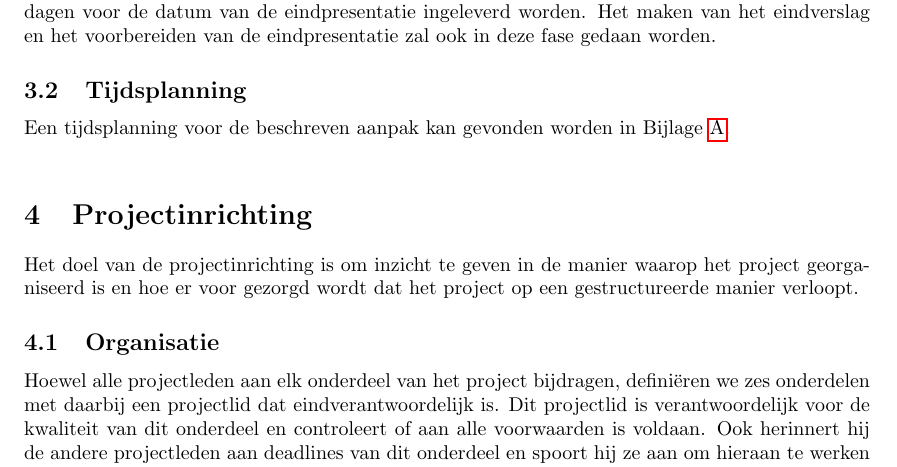
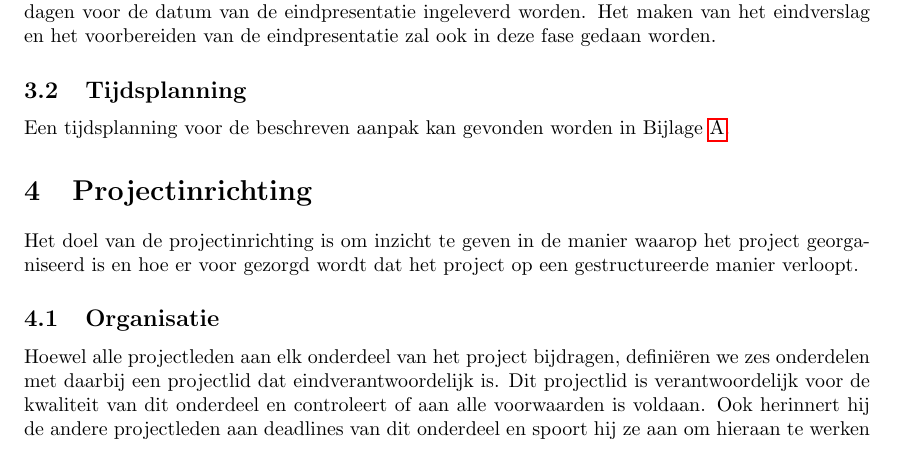
Before and after one commit to FloddyFosh/BEP_Nedtrain_2014, a LaTeX document (verslag/plan_van_aanpak/verslag.tex, which reads verslag/plan_van_aanpak/content/aanpak_en_tijdsplanning.tex): part of page 7 of 11, cut so that both start at the same text. Compiled offline with pdfLaTeX.

Commit message:
verslag stuff

```diff
--- a/verslag/plan_van_aanpak/content/aanpak_en_tijdsplanning.tex
+++ b/verslag/plan_van_aanpak/content/aanpak_en_tijdsplanning.tex
@@ -18,4 +18,4 @@ In deze fase zal de gemaakte code ook een keer opgestuurd moeten worden naar de
 In de laatste fase van het project wordt het afronden gedaan. De feedback die gekregen is van SIG zal hier toegepast moeten worden in het systeem. Daarnaast moet de code zo afgeleverd worden dat het herbruikbaar is voor toekomstige projecten. De definitieve code moet opnieuw uiterlijk 5 dagen voor de datum van de eindpresentatie ingeleverd worden. Het maken van het eindverslag en het voorbereiden van de eindpresentatie zal ook in deze fase gedaan worden.
 
 \subsection{Tijdsplanning}
-Een tijdsplanning voor de beschreven aanpak kan gevonden worden in Bijlage \ref{app:A}.\\
+Een tijdsplanning voor de beschreven aanpak kan gevonden worden in Bijlage \ref{app:A}.
```
